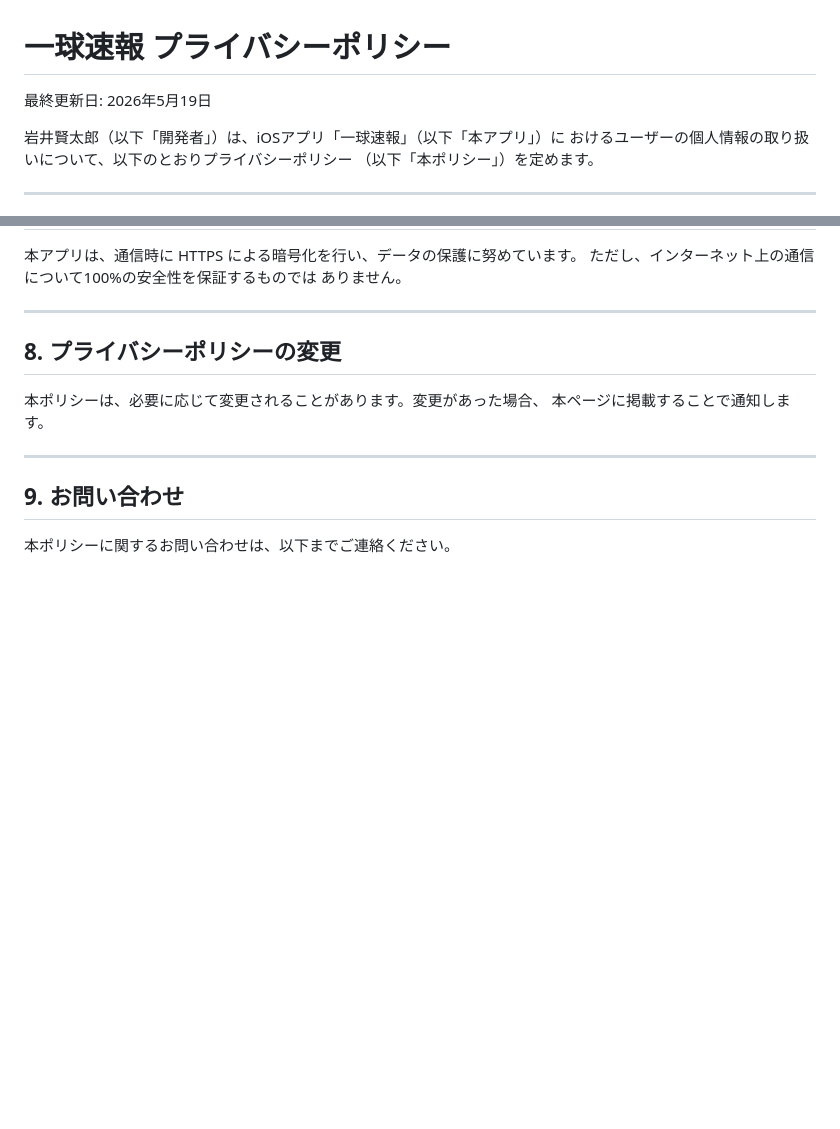
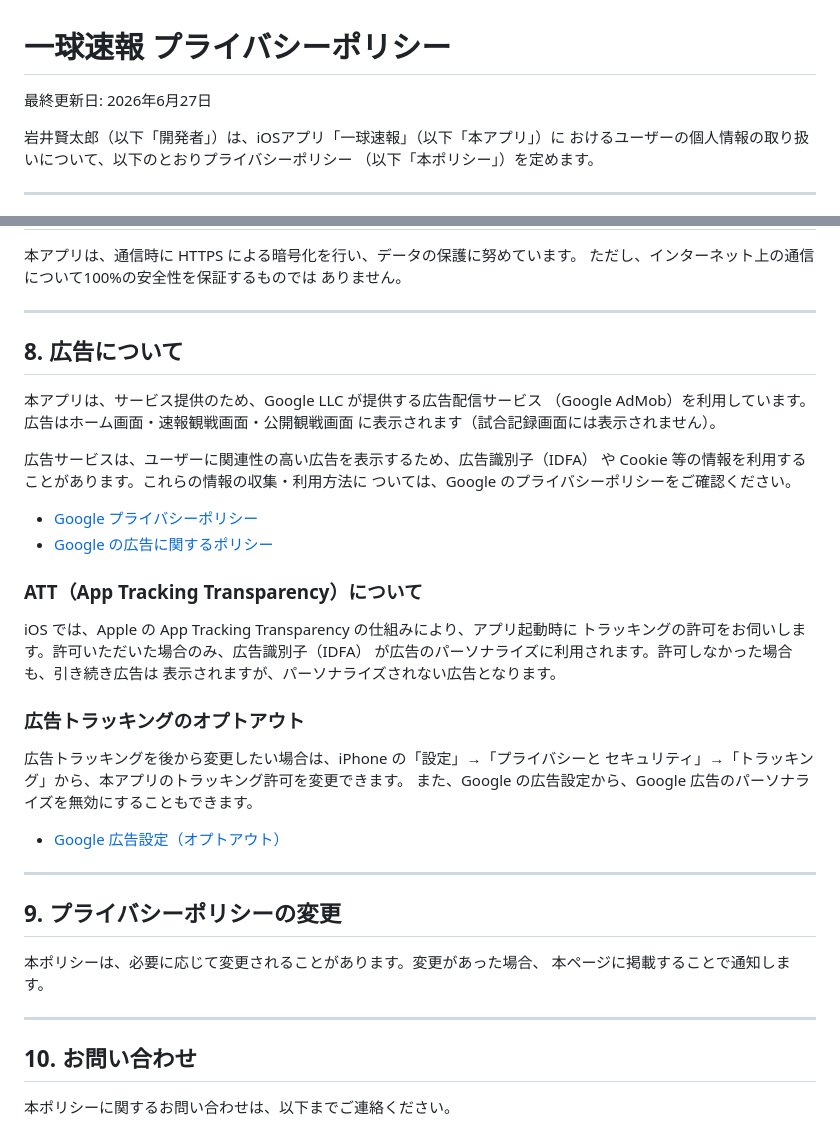
Before and after one commit to iwai-kentaro/ikkyu-sokuhou-docs, a Markdown page: privacy_policy.md, 2 parts joined by grey strips. GitHub-like rendering; blank space fills up the shorter version.

Commit message:
docs: privacy policy に広告関連の記載を追加

```diff
--- a/privacy_policy.md
+++ b/privacy_policy.md
@@ -1,6 +1,6 @@
 # 一球速報 プライバシーポリシー
 
-最終更新日: 2026年5月19日
+最終更新日: 2026年6月27日
 
 岩井賢太郎（以下「開発者」）は、iOSアプリ「一球速報」（以下「本アプリ」）に
 おけるユーザーの個人情報の取り扱いについて、以下のとおりプライバシーポリシー
@@ -103,14 +103,44 @@
 
 ---
 
-## 8. プライバシーポリシーの変更
+## 8. 広告について
+
+本アプリは、サービス提供のため、Google LLC が提供する広告配信サービス
+（Google AdMob）を利用しています。広告はホーム画面・速報観戦画面・公開観戦画面
+に表示されます（試合記録画面には表示されません）。
+
+広告サービスは、ユーザーに関連性の高い広告を表示するため、広告識別子（IDFA）
+や Cookie 等の情報を利用することがあります。これらの情報の収集・利用方法に
+ついては、Google のプライバシーポリシーをご確認ください。
+
+- [Google プライバシーポリシー](https://policies.google.com/privacy)
+- [Google の広告に関するポリシー](https://policies.google.com/technologies/ads)
+
+### ATT（App Tracking Transparency）について
+
+iOS では、Apple の App Tracking Transparency の仕組みにより、アプリ起動時に
+トラッキングの許可をお伺いします。許可いただいた場合のみ、広告識別子（IDFA）
+が広告のパーソナライズに利用されます。許可しなかった場合も、引き続き広告は
+表示されますが、パーソナライズされない広告となります。
+
+### 広告トラッキングのオプトアウト
+
+広告トラッキングを後から変更したい場合は、iPhone の「設定」→「プライバシーと
+セキュリティ」→「トラッキング」から、本アプリのトラッキング許可を変更できます。
+また、Google の広告設定から、Google 広告のパーソナライズを無効にすることもできます。
+
+- [Google 広告設定（オプトアウト）](https://adssettings.google.com/)
+
+---
+
+## 9. プライバシーポリシーの変更
 
 本ポリシーは、必要に応じて変更されることがあります。変更があった場合、
 本ページに掲載することで通知します。
 
 ---
 
-## 9. お問い合わせ
+## 10. お問い合わせ
 
 本ポリシーに関するお問い合わせは、以下までご連絡ください。
 
```
